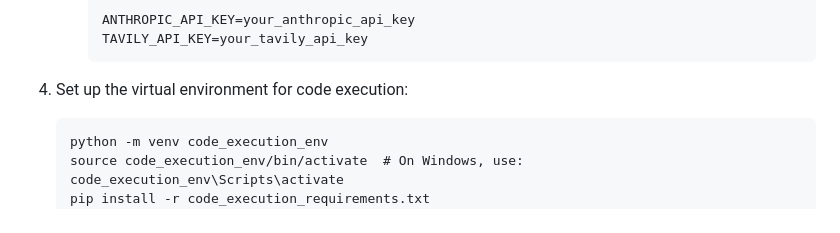
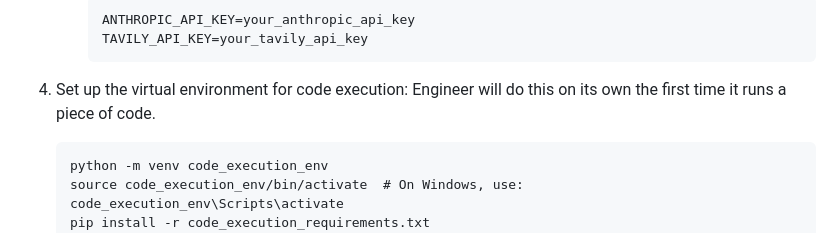
Before and after one commit to Doriandarko/claude-engineer, a Markdown page: readme.md, the part around the change. Drawn GitHub-style.

````diff
--- a/readme.md
+++ b/readme.md
@@ -50,6 +50,7 @@ Claude Engineer is an advanced interactive command-line interface (CLI) that har
      ```
 
 4. Set up the virtual environment for code execution:
+   Engineer will do this on its own the first time it runs a piece of code.
    ```
    python -m venv code_execution_env
    source code_execution_env/bin/activate  # On Windows, use: code_execution_env\Scripts\activate
````
